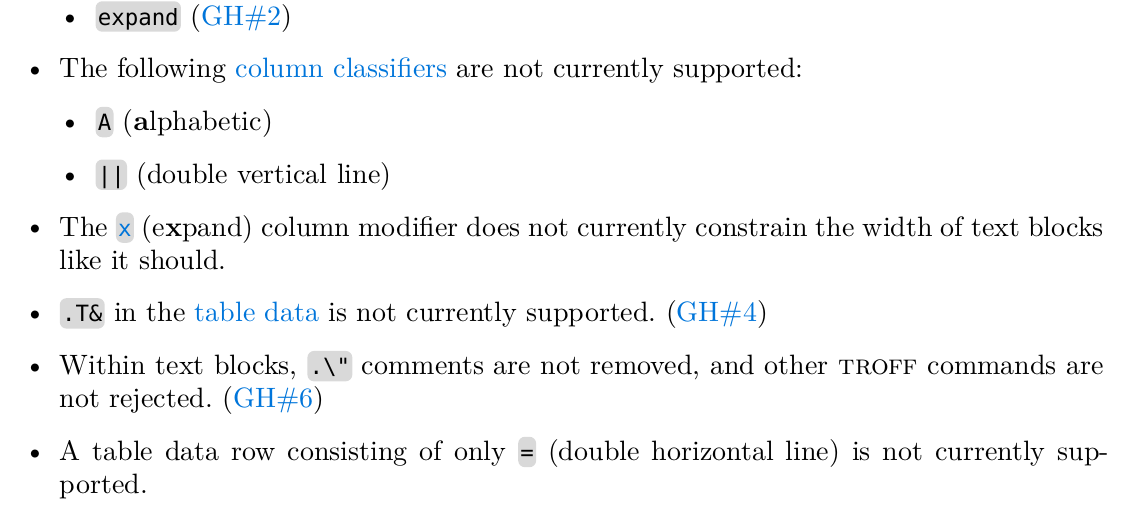
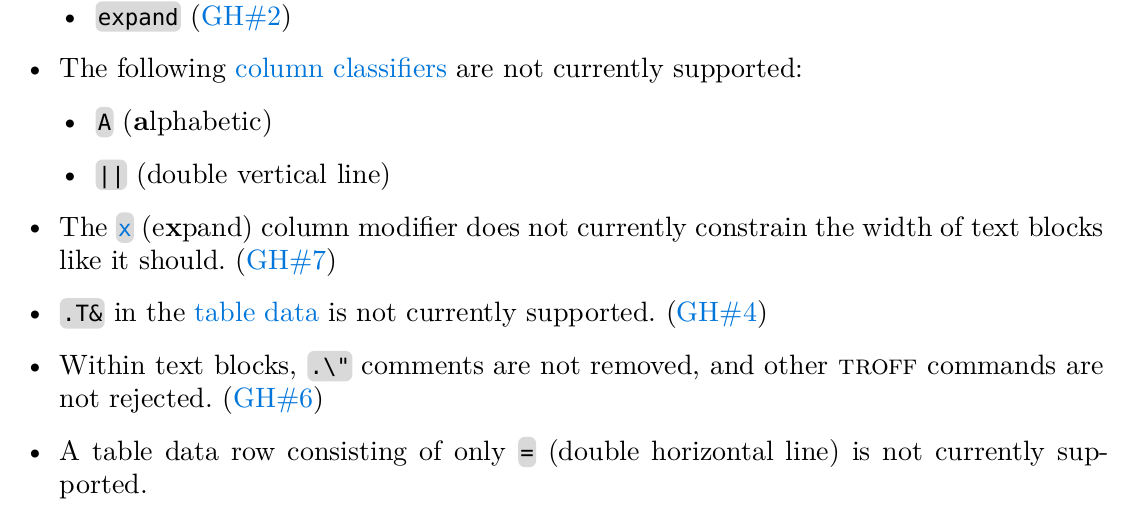
Before and after one commit to maxcrees/tbl.typ, a Typst document (README.typ): part of page 15 of 22, cut so that both start at the same text. The pictures show the PDF file README.pdf that the author committed with the source.

Commit message:
README: link to issue 7

```diff
--- a/README.typ
+++ b/README.typ
@@ -777,6 +777,7 @@ is the total number of columns in the table.
 
 - The #link-label(`x`) (e#strong[x]pand) column modifier does not
   currently constrain the width of text blocks like it should.
+  (#issue(7))
 
 - `.T&` in the #link(<data>)[table data] is not currently supported.
   (#issue(4))
```
Also changed, not shown: README.pdf.
